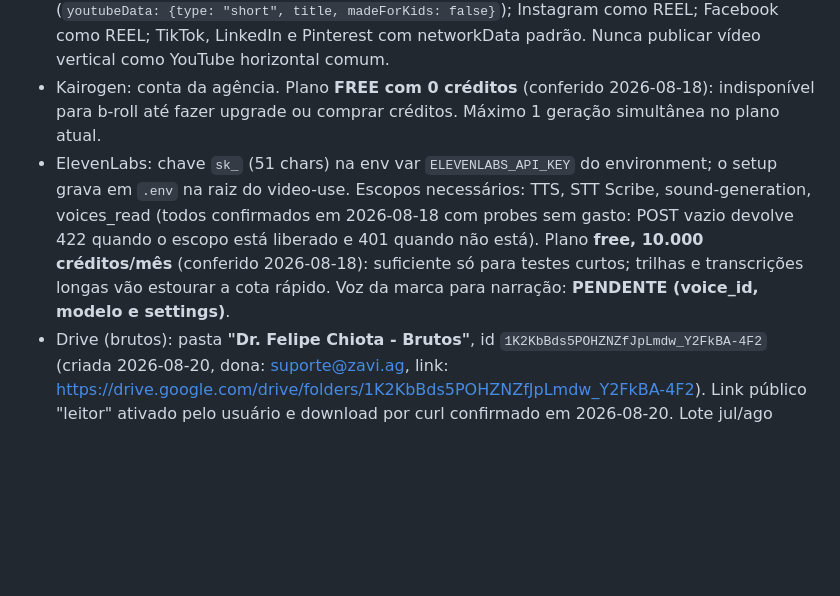
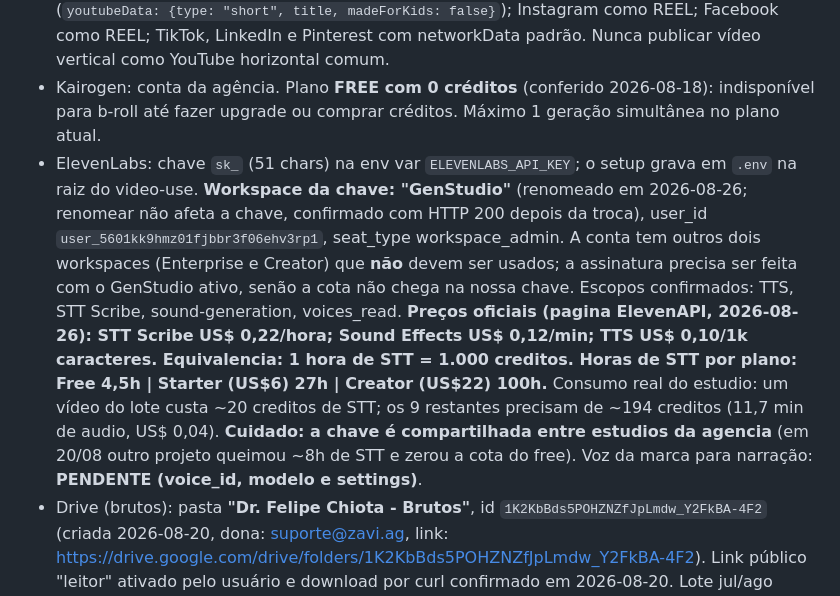
Before and after one commit to suportezv/drfelipechiota-conteudo, a Markdown page: CLAUDE.md, the part around the change. Rendered like a GitHub page; blank space fills up the shorter version.

Commit message:
CLAUDE.md: workspace GenStudio da chave ElevenLabs, precos oficiais da API e consumo real medido
Co-Authored-By: Claude Opus 5 <noreply@anthropic.com>
Claude-Session: https://claude.ai/code/session_01A931qjWhfmkg977omdDbXu

```diff
--- a/CLAUDE.md
+++ b/CLAUDE.md
@@ -23,7 +23,7 @@ Este repositório é o **Dr. Felipe Chiota Conteúdo Studio**: edição e agenda
 - Metricool: conta da agência. Marca no painel: **drfelipechiota (blog_id 6741532)**, timezone America/Sao_Paulo. Redes sociais da marca: **PENDENTE conectar** (networksData vazio em 2026-08-18; sem redes conectadas não há agendamento). Melhor horário de publicação: medir com getBestTimeToPostByNetwork após conectar as redes.
 - **Regra de agendamento (todas as marcas da agência)**: sempre incluir TODOS os canais conectados da marca no post, exceto YouTube horizontal. YouTube entra como **Short** (`youtubeData: {type: "short", title, madeForKids: false}`); Instagram como REEL; Facebook como REEL; TikTok, LinkedIn e Pinterest com networkData padrão. Nunca publicar vídeo vertical como YouTube horizontal comum.
 - Kairogen: conta da agência. Plano **FREE com 0 créditos** (conferido 2026-08-18): indisponível para b-roll até fazer upgrade ou comprar créditos. Máximo 1 geração simultânea no plano atual.
-- ElevenLabs: chave `sk_` (51 chars) na env var `ELEVENLABS_API_KEY` do environment; o setup grava em `.env` na raiz do video-use. Escopos necessários: TTS, STT Scribe, sound-generation, voices_read (todos confirmados em 2026-08-18 com probes sem gasto: POST vazio devolve 422 quando o escopo está liberado e 401 quando não está). Plano **free, 10.000 créditos/mês** (conferido 2026-08-18): suficiente só para testes curtos; trilhas e transcrições longas vão estourar a cota rápido. Voz da marca para narração: **PENDENTE (voice_id, modelo e settings)**.
+- ElevenLabs: chave `sk_` (51 chars) na env var `ELEVENLABS_API_KEY`; o setup grava em `.env` na raiz do video-use. **Workspace da chave: "GenStudio"** (renomeado em 2026-08-26; renomear não afeta a chave, confirmado com HTTP 200 depois da troca), user_id `user_5601kk9hmz01fjbbr3f06ehv3rp1`, seat_type workspace_admin. A conta tem outros dois workspaces (Enterprise e Creator) que **não** devem ser usados; a assinatura precisa ser feita com o GenStudio ativo, senão a cota não chega na nossa chave. Escopos confirmados: TTS, STT Scribe, sound-generation, voices_read. **Preços oficiais (pagina ElevenAPI, 2026-08-26): STT Scribe US$ 0,22/hora; Sound Effects US$ 0,12/min; TTS US$ 0,10/1k caracteres. Equivalencia: 1 hora de STT = 1.000 creditos. Horas de STT por plano: Free 4,5h | Starter (US$6) 27h | Creator (US$22) 100h.** Consumo real do estudio: um vídeo do lote custa ~20 creditos de STT; os 9 restantes precisam de ~194 creditos (11,7 min de audio, US$ 0,04). **Cuidado: a chave é compartilhada entre estudios da agencia** (em 20/08 outro projeto queimou ~8h de STT e zerou a cota do free). Voz da marca para narração: **PENDENTE (voice_id, modelo e settings)**.
 - Drive (brutos): pasta **"Dr. Felipe Chiota - Brutos"**, id `1K2KbBds5POHZNZfJpLmdw_Y2FkBA-4F2` (criada 2026-08-20, dona: suporte@zavi.ag, link: https://drive.google.com/drive/folders/1K2KbBds5POHZNZfJpLmdw_Y2FkBA-4F2). Link público "leitor" ativado pelo usuário e download por curl confirmado em 2026-08-20. Lote jul/ago 2026: 19 brutos SDR bt709 (não HLG, sem proxy) + 2 docs de roteiro; mapeamento bruto a bruto em `projects/reels-julago/MAPEAMENTO.md`. O DOCX de roteiros de gravação é a fonte da verdade da edição (take a take, GCs, CTAs, compliance CFM).
 
 ## Gotchas essenciais (herdados dos estúdios da agência, todos validados)
```
